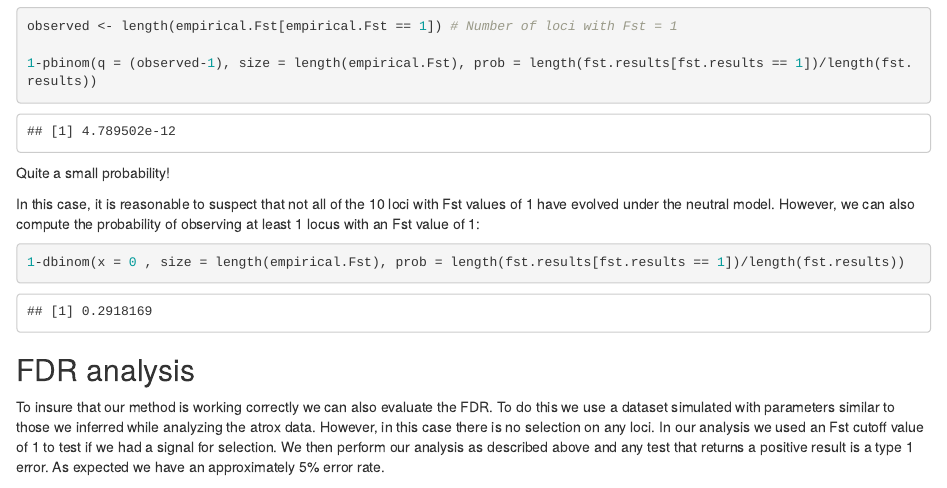
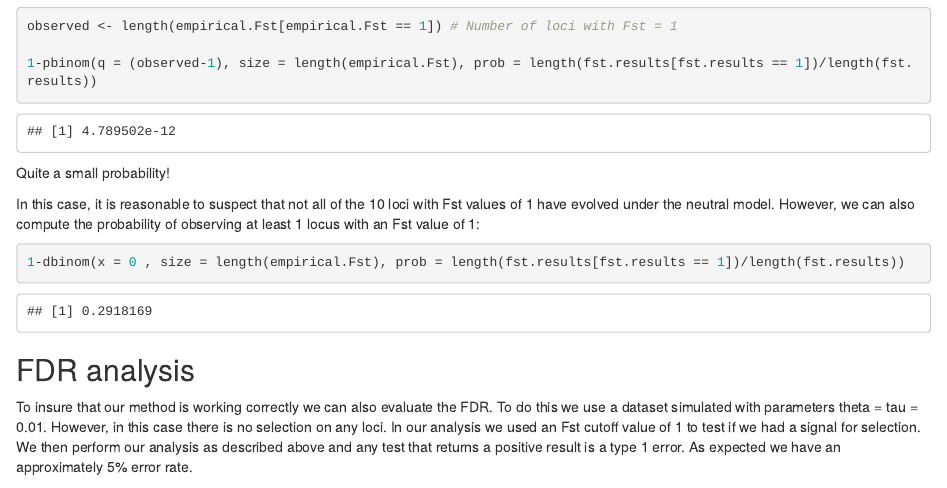
Before and after one commit to radamsRHA/GppFst, an R Markdown document (vignettes/GppFST_Tutorial.Rmd): the page in a window 1100 px wide, from 7410 px down. Rendered offline with R 4.5, knitr and Pandoc, with nearby package versions; some code elsewhere in the file could not run offline.

Commit message:
Update GppFST_Tutorial.Rmd

````diff
--- a/vignettes/GppFST_Tutorial.Rmd
+++ b/vignettes/GppFST_Tutorial.Rmd
@@ -274,7 +274,7 @@ In this case, it is reasonable to suspect that not all of the 10 loci with Fst v
 ```
 
 ## FDR analysis
-To insure that our method is working correctly we can also evaluate the FDR.  To do this we use a dataset simulated with parameters similar to those we inferred while analyzing the atrox data.  However, in this case there is no selection on any loci.  In our analysis we used an Fst cutoff value of 1 to test if we had a signal for selection.  We then perform our analysis as described above and any test that returns a positive result is a type 1 error.  As expected we have an approximately 5% error rate.
+To insure that our method is working correctly we can also evaluate the FDR.  To do this we use a dataset simulated with parameters theta = tau = 0.01.  However, in this case there is no selection on any loci.  In our analysis we used an Fst cutoff value of 1 to test if we had a signal for selection.  We then perform our analysis as described above and any test that returns a positive result is a type 1 error.  As expected we have an approximately 5% error rate.
 
 ```{r, echo=FALSE}
 data(FDR_results)
````
